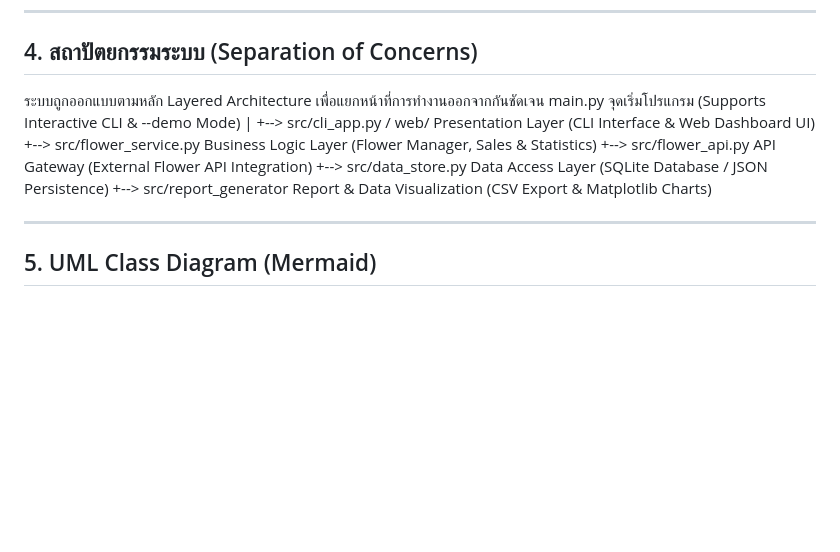
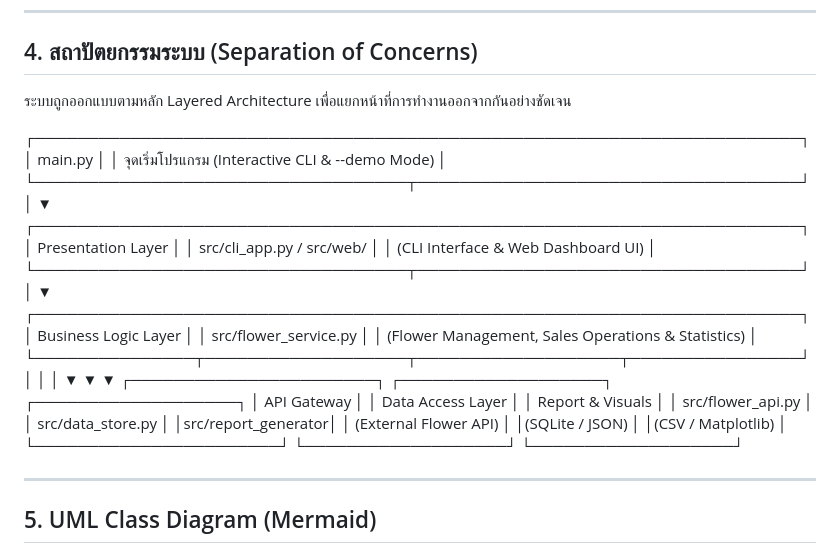
Before and after one commit to Sukijtra/flower-shop-manager, a Markdown page: PLAN.md, the part around the change. GitHub-like rendering; blank space fills up the shorter version.

```diff
--- a/PLAN.md
+++ b/PLAN.md
@@ -58,14 +58,33 @@
 
 ## 4. สถาปัตยกรรมระบบ (Separation of Concerns)
 
-ระบบถูกออกแบบตามหลัก Layered Architecture เพื่อแยกหน้าที่การทำงานออกจากกันชัดเจน
-main.py                   จุดเริ่มโปรแกรม (Supports Interactive CLI & --demo Mode)
-|
-+--> src/cli_app.py / web/  Presentation Layer (CLI Interface & Web Dashboard UI)
-+--> src/flower_service.py  Business Logic Layer (Flower Manager, Sales & Statistics)
-+--> src/flower_api.py      API Gateway (External Flower API Integration)
-+--> src/data_store.py      Data Access Layer (SQLite Database / JSON Persistence)
-+--> src/report_generator   Report & Data Visualization (CSV Export & Matplotlib Charts)
+ระบบถูกออกแบบตามหลัก Layered Architecture เพื่อแยกหน้าที่การทำงานออกจากกันอย่างชัดเจน
+
+┌────────────────────────────────────────────────────────────────────────┐
+│                               main.py                                  │
+│             จุดเริ่มโปรแกรม (Interactive CLI & --demo Mode)            │
+└───────────────────────────────────┬────────────────────────────────────┘
+                                    │
+                                    ▼
+┌────────────────────────────────────────────────────────────────────────┐
+│                          Presentation Layer                            │
+│                  src/cli_app.py  /  src/web/                           │
+│                (CLI Interface & Web Dashboard UI)                      │
+└───────────────────────────────────┬────────────────────────────────────┘
+                                    │
+                                    ▼
+┌────────────────────────────────────────────────────────────────────────┐
+│                         Business Logic Layer                           │
+│                        src/flower_service.py                           │
+│            (Flower Management, Sales Operations & Statistics)          │
+└───────────────┬───────────────────┬───────────────────┬────────────────┘
+                │                   │                   │
+                ▼                   ▼                   ▼
+┌───────────────────────┐ ┌───────────────────┐ ┌───────────────────┐
+│     API Gateway       │ │ Data Access Layer │ │ Report & Visuals  │
+│   src/flower_api.py   │ │ src/data_store.py │ │src/report_generator│
+│ (External Flower API) │ │(SQLite / JSON)    │ │(CSV / Matplotlib) │
+└───────────────────────┘ └───────────────────┘ └───────────────────┘
 
 
 ---
```
